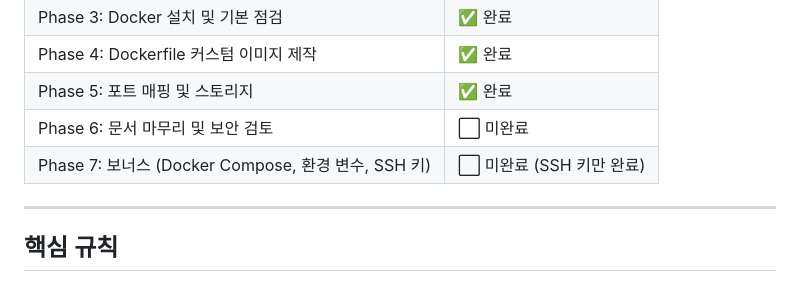
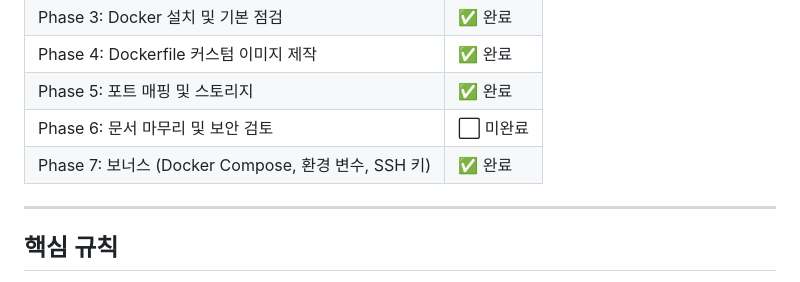
Before and after one commit to nansu0425/E1-1, a Markdown page: CLAUDE.md, the part around the change. GitHub-like rendering.

Commit message:
Phase 7: CLAUDE.md 진행 상태 업데이트
Co-Authored-By: Claude Opus 4.6 (1M context) <noreply@anthropic.com>

```diff
--- a/CLAUDE.md
+++ b/CLAUDE.md
@@ -19,7 +19,7 @@
 | Phase 4: Dockerfile 커스텀 이미지 제작 | ✅ 완료 |
 | Phase 5: 포트 매핑 및 스토리지 | ✅ 완료 |
 | Phase 6: 문서 마무리 및 보안 검토 | ⬜ 미완료 |
-| Phase 7: 보너스 (Docker Compose, 환경 변수, SSH 키) | ⬜ 미완료 (SSH 키만 완료) |
+| Phase 7: 보너스 (Docker Compose, 환경 변수, SSH 키) | ✅ 완료 |
 
 ---
 
```
